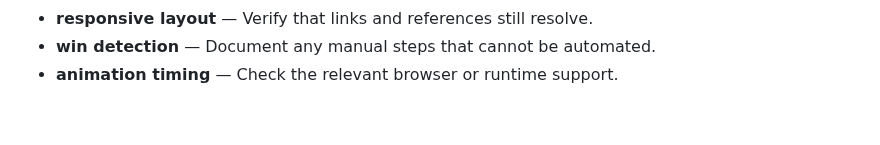
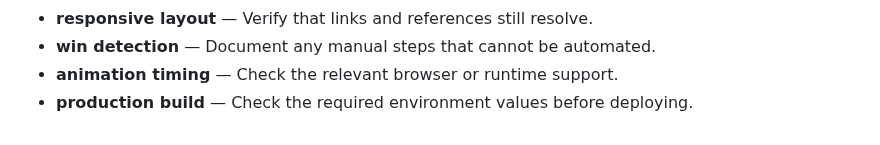
Before and after one commit to Sid2169/TicTac, a Markdown page: README.md, the part around the change. Drawn GitHub-style.

Commit message:
Expand production build examples

```diff
--- a/README.md
+++ b/README.md
@@ -818,3 +818,4 @@ If you enjoyed this project, please consider giving it a ⭐!
 - **responsive layout** — Verify that links and references still resolve.
 - **win detection** — Document any manual steps that cannot be automated.
 - **animation timing** — Check the relevant browser or runtime support.
+- **production build** — Check the required environment values before deploying.
```
